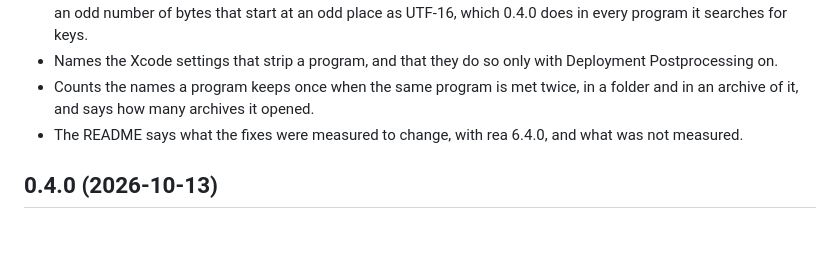
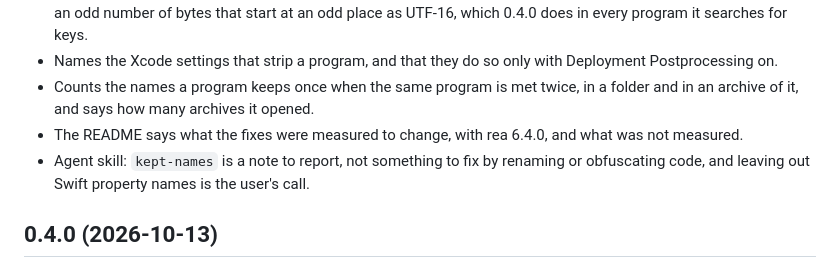
Before and after one commit to Junhan2/reaproof, a Markdown page: CHANGELOG.md, the part around the change. GitHub-like rendering; blank space fills up the shorter version.

Commit message:
docs(changelog): note the agent skill change in 0.5.0
The skill line about kept-names shipped in 0.5.0 but was missing from its changelog entry.

```diff
--- a/CHANGELOG.md
+++ b/CHANGELOG.md
@@ -14,6 +14,7 @@ What changed in each release published to npm, newest first.
 - Names the Xcode settings that strip a program, and that they do so only with Deployment Postprocessing on.
 - Counts the names a program keeps once when the same program is met twice, in a folder and in an archive of it, and says how many archives it opened.
 - The README says what the fixes were measured to change, with rea 6.4.0, and what was not measured.
+- Agent skill: `kept-names` is a note to report, not something to fix by renaming or obfuscating code, and leaving out Swift property names is the user's call.
 
 ## 0.4.0 (2026-10-13)
 
```
